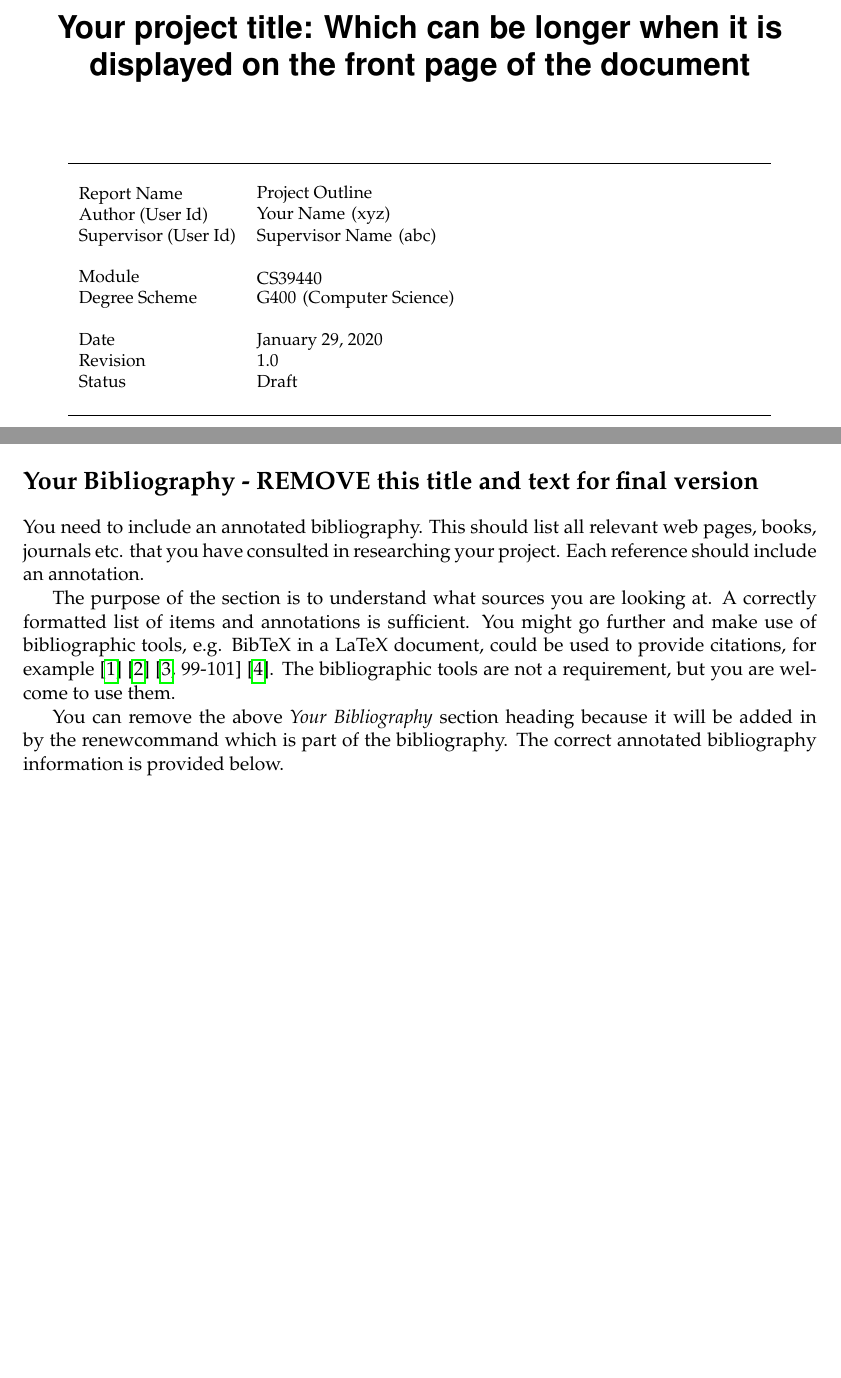
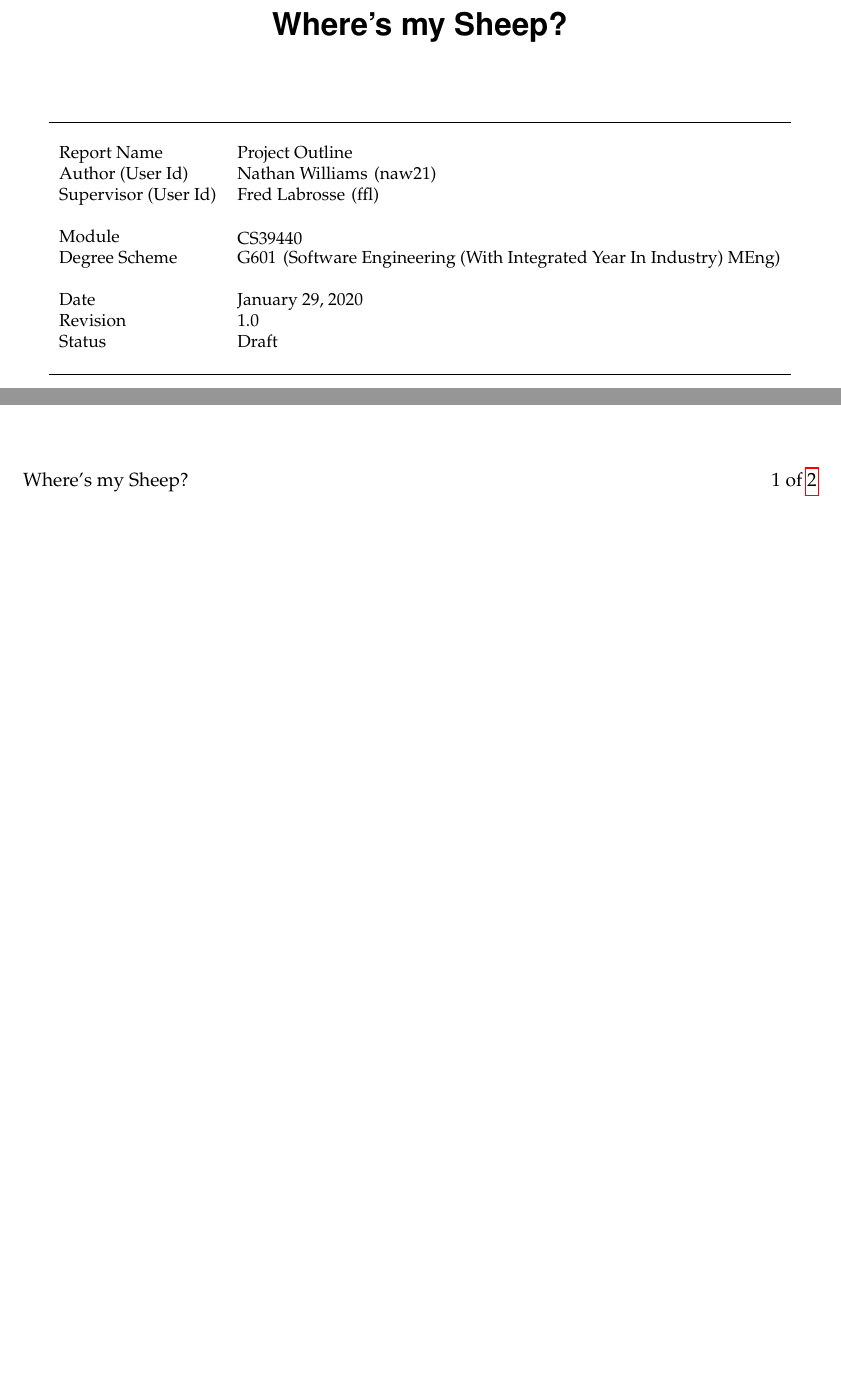
Before and after one commit to IdrisTheDragon/wherearemysheep, a LaTeX document (documentation/Project Outline/Project Outline.tex): two parts of pages 1 and 2 of 3, joined at a grey line, cut at the place of the change, the shorter picture padded with empty space. Compiled offline with pdfLaTeX.

Commit message:
.ignore and some project outline bits

```diff
--- a/documentation/Project Outline/MMP_ProjectOutline_example.tex
+++ b/documentation/Project Outline/Project Outline.tex
@@ -22,18 +22,18 @@
 
 \begin{document}
 
-\name{Your Name}
-\userid{xyz}
-\projecttitle{Your project title: Which can be longer when it is displayed on the front page of the document}
-\projecttitlememoir{Your project title (shorter form, if necessary)} %same as the project title or abridged version for page header
+\name{Nathan Williams}
+\userid{naw21}
+\projecttitle{Where's my Sheep?}
+\projecttitlememoir{Where's my Sheep?} %same as the project title or abridged version for page header
 \reporttitle{Project Outline}
 \version{1.0}
 \docstatus{Draft} % change to Release when you are ready to submit your document
 \modulecode{CS39440}
-\degreeschemecode{G400}
-\degreeschemename{Computer Science}
-\supervisor{Supervisor Name} % e.g. Neil Taylor
-\supervisorid{abc} % e.g. nst
+\degreeschemecode{G601}
+\degreeschemename{Software Engineering (With Integrated Year In Industry) MEng}
+\supervisor{Fred Labrosse} % e.g. Neil Taylor
+\supervisorid{ffl} % e.g. nst
 
 %optional - comment out next line to use current date for the document
 %\documentdate{8th February 2019}
@@ -60,14 +60,14 @@
 % Start to comment out / remove the following lines. They are only provided for instruction for this example template.  You don't need the following section title, because it will be added as part of the bibliography section.
 %
 %==============================================================================
-\section*{Your Bibliography - REMOVE this title and text for final version}
+%\section*{Your Bibliography - REMOVE this title and text for final version}
 %==============================================================================
 %
-You need to include an annotated bibliography. This should list all relevant web pages, books, journals etc. that you have consulted in researching your project. Each reference should include an annotation.
+%You need to include an annotated bibliography. This should list all relevant web pages, books, journals etc. that you have consulted in researching your project. Each reference should include an annotation.
 
-The purpose of the section is to understand what sources you are looking at.  A correctly formatted list of items and annotations is sufficient. You might go further and make use of bibliographic tools, e.g. BibTeX in a LaTeX document, could be used to provide citations, for example \cite{NumericalRecipes} \cite{MarksPaper} \cite[99-101]{FailBlog} \cite{kittenpic_ref}.  The bibliographic tools are not a requirement, but you are welcome to use them.
+%The purpose of the section is to understand what sources you are looking at.  A correctly formatted list of items and annotations is sufficient. You might go further and make use of bibliographic tools, e.g. BibTeX in a LaTeX document, could be used to provide citations, for example \cite{NumericalRecipes} \cite{MarksPaper} \cite[99-101]{FailBlog} \cite{kittenpic_ref}.  The bibliographic tools are not a requirement, but you are welcome to use them.
 
-You can remove the above {\em Your Bibliography} section heading because it will be added in by the renewcommand which is part of the bibliography. The correct annotated bibliography information is provided below.
+%You can remove the above {\em Your Bibliography} section heading because it will be added in by the renewcommand which is part of the bibliography. The correct annotated bibliography information is provided below.
 %
 % End of comment out / remove the lines. They are only provided for instruction for this example template.
 %
```
Also changed, not shown: documentation/Project Outline/MMP_ProjectOutline_example.pdf (deleted), documentation/Project Outline/Project Outline.pdf (added), 1 other file.
